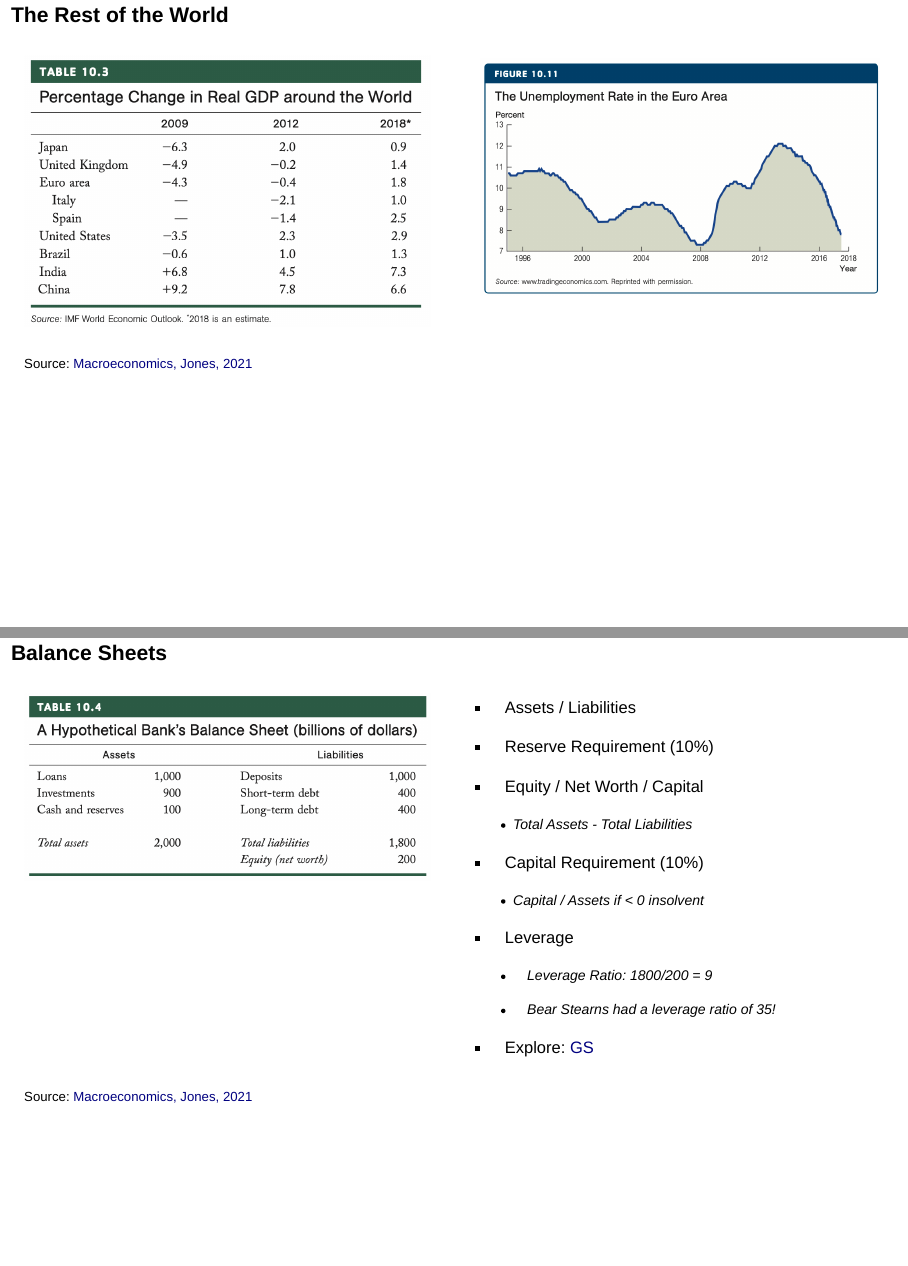
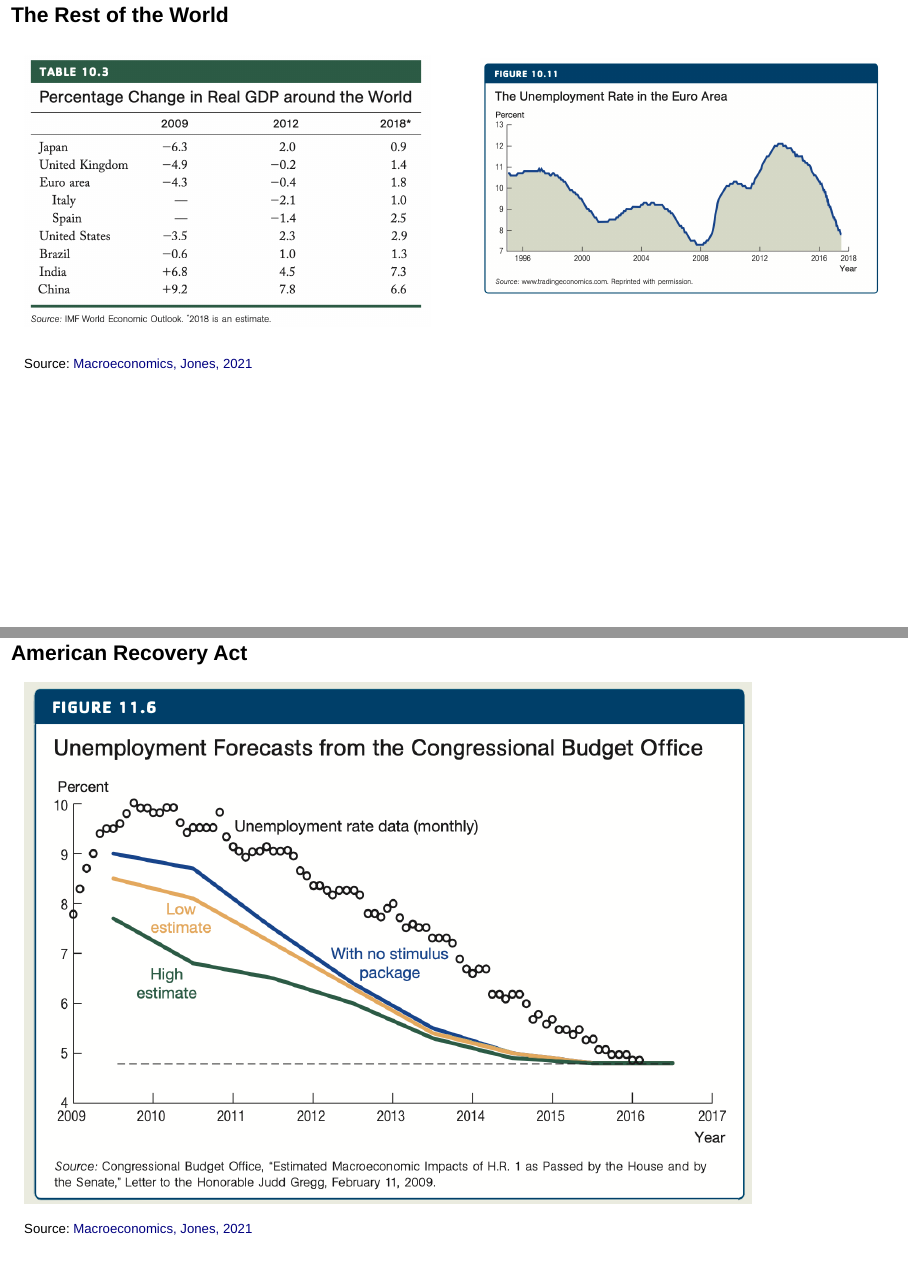
Before and after one commit to payseur/scott.github.io, a Quarto document (classes/econ_5120/06_lecture/index.qmd): pages 21 and 22 of 45 before the commit and pages 21 and 22 of 48 after it, joined at a grey line. Rendered offline with R 4.5, knitr and Pandoc in place of Quarto, with nearby package versions; drawn as Slidy slides in place of the format the file asks for; some code elsewhere in the file could not run offline.

Commit message:
added slide

```diff
--- a/classes/econ_5120/06_lecture/index.qmd
+++ b/classes/econ_5120/06_lecture/index.qmd
@@ -282,6 +282,16 @@ Source: [Macroeconomics, Jones, 2021](https://wwnorton.com/books/9780393417326)
 ::: footer
 Source: [Macroeconomics, Jones, 2021](https://wwnorton.com/books/9780393417326)
 :::
+
+## American Recovery Act
+
+![](images/figure_11_6.png){fig-align="center"}
+
+::: footer
+Source: [Macroeconomics, Jones, 2021](https://wwnorton.com/books/9780393417326)
+:::
+
+##
 
 ## Balance Sheets
 
```
Also changed, not shown: classes/econ_5120/06_lecture/index.html.
